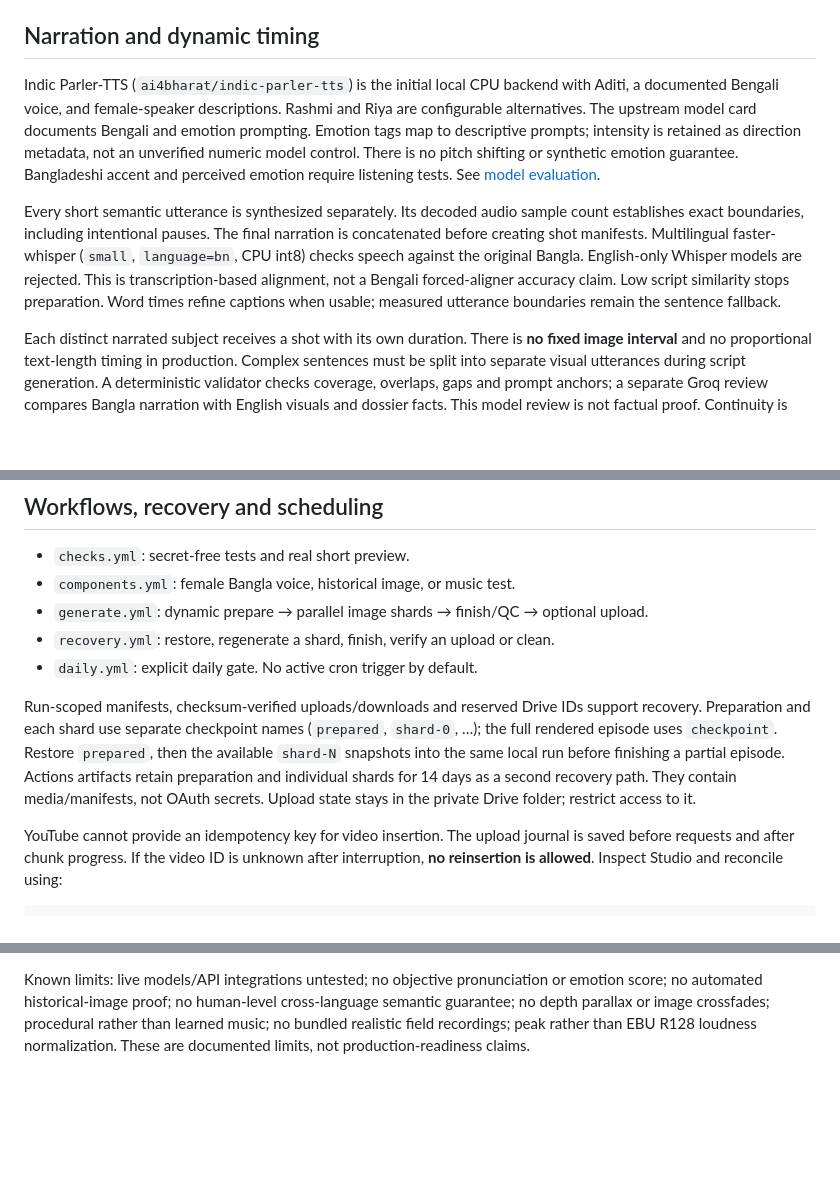
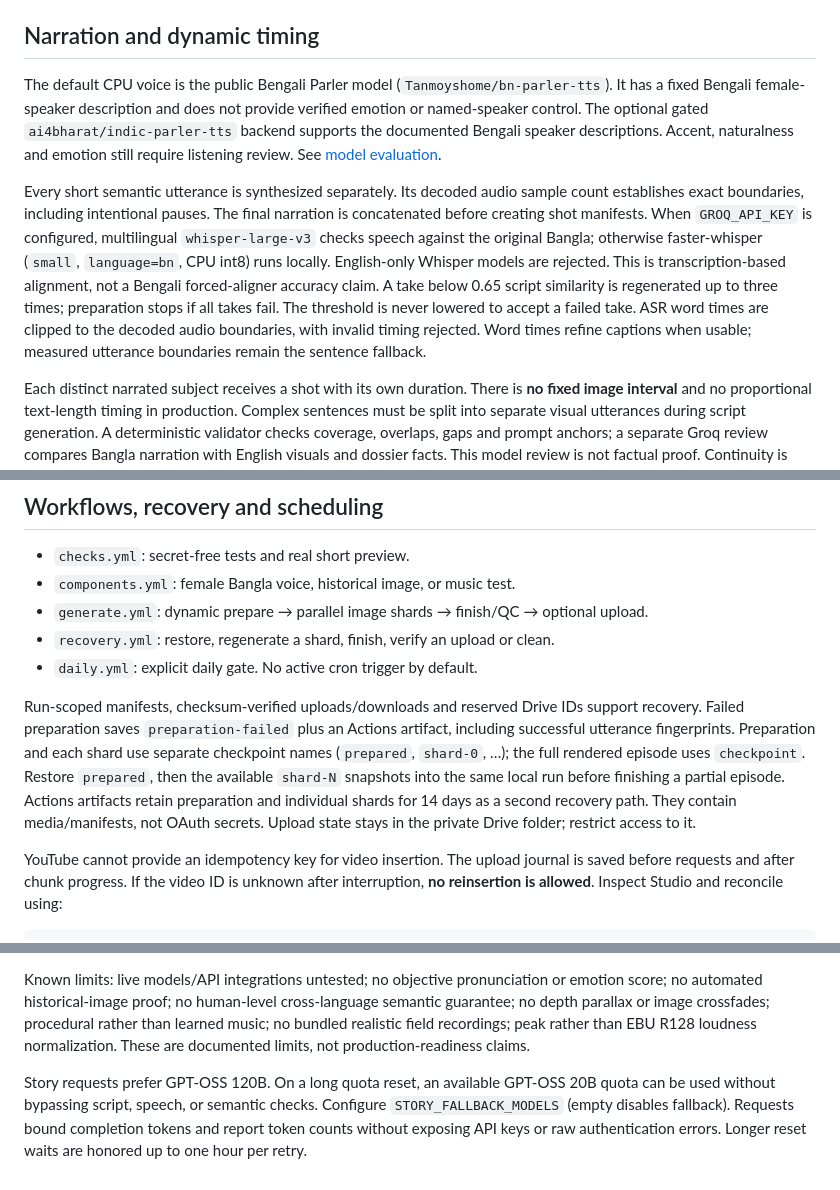
Before and after one commit to Asif-Rezan/Somoy-Jatri, a Markdown page: README.md, 3 parts joined by grey strips. Drawn GitHub-style; blank space fills up the shorter version.

Commit message:
Document current Bengali voice checks and quota recovery

```diff
--- a/README.md
+++ b/README.md
@@ -45,9 +45,9 @@ All stage boundaries use UTF-8 JSON manifests. Assets live under run IDs. The pi
 
 ## Narration and dynamic timing
 
-Indic Parler-TTS (`ai4bharat/indic-parler-tts`) is the initial local CPU backend with Aditi, a documented Bengali voice, and female-speaker descriptions. Rashmi and Riya are configurable alternatives. The upstream model card documents Bengali and emotion prompting. Emotion tags map to descriptive prompts; intensity is retained as direction metadata, not an unverified numeric model control. There is no pitch shifting or synthetic emotion guarantee. Bangladeshi accent and perceived emotion require listening tests. See [model evaluation](docs/models.md).
+The default CPU voice is the public Bengali Parler model (`Tanmoyshome/bn-parler-tts`). It has a fixed Bengali female-speaker description and does not provide verified emotion or named-speaker control. The optional gated `ai4bharat/indic-parler-tts` backend supports the documented Bengali speaker descriptions. Accent, naturalness and emotion still require listening review. See [model evaluation](docs/models.md).
 
-Every short semantic utterance is synthesized separately. Its decoded audio sample count establishes exact boundaries, including intentional pauses. The final narration is concatenated before creating shot manifests. Multilingual faster-whisper (`small`, `language=bn`, CPU int8) checks speech against the original Bangla. English-only Whisper models are rejected. This is transcription-based alignment, not a Bengali forced-aligner accuracy claim. Low script similarity stops preparation. Word times refine captions when usable; measured utterance boundaries remain the sentence fallback.
+Every short semantic utterance is synthesized separately. Its decoded audio sample count establishes exact boundaries, including intentional pauses. The final narration is concatenated before creating shot manifests. When `GROQ_API_KEY` is configured, multilingual `whisper-large-v3` checks speech against the original Bangla; otherwise faster-whisper (`small`, `language=bn`, CPU int8) runs locally. English-only Whisper models are rejected. This is transcription-based alignment, not a Bengali forced-aligner accuracy claim. A take below 0.65 script similarity is regenerated up to three times; preparation stops if all takes fail. The threshold is never lowered to accept a failed take. ASR word times are clipped to the decoded audio boundaries, with invalid timing rejected. Word times refine captions when usable; measured utterance boundaries remain the sentence fallback.
 
 Each distinct narrated subject receives a shot with its own duration. There is **no fixed image interval** and no proportional text-length timing in production. Complex sentences must be split into separate visual utterances during script generation. A deterministic validator checks coverage, overlaps, gaps and prompt anchors; a separate Groq review compares Bangla narration with English visuals and dossier facts. This model review is not factual proof. Continuity is prompt-based scene memory, not guaranteed pixel-level identity.
 
@@ -147,7 +147,7 @@ For a local prepared production run, use `prepare`, each `images --shard N`, `fi
 - `recovery.yml`: restore, regenerate a shard, finish, verify an upload or clean.
 - `daily.yml`: explicit daily gate. No active cron trigger by default.
 
-Run-scoped manifests, checksum-verified uploads/downloads and reserved Drive IDs support recovery. Preparation and each shard use separate checkpoint names (`prepared`, `shard-0`, …); the full rendered episode uses `checkpoint`. Restore `prepared`, then the available `shard-N` snapshots into the same local run before finishing a partial episode. Actions artifacts retain preparation and individual shards for 14 days as a second recovery path. They contain media/manifests, not OAuth secrets. Upload state stays in the private Drive folder; restrict access to it.
+Run-scoped manifests, checksum-verified uploads/downloads and reserved Drive IDs support recovery. Failed preparation saves `preparation-failed` plus an Actions artifact, including successful utterance fingerprints. Preparation and each shard use separate checkpoint names (`prepared`, `shard-0`, …); the full rendered episode uses `checkpoint`. Restore `prepared`, then the available `shard-N` snapshots into the same local run before finishing a partial episode. Actions artifacts retain preparation and individual shards for 14 days as a second recovery path. They contain media/manifests, not OAuth secrets. Upload state stays in the private Drive folder; restrict access to it.
 
 YouTube cannot provide an idempotency key for video insertion. The upload journal is saved before requests and after chunk progress. If the video ID is unknown after interruption, **no reinsertion is allowed**. Inspect Studio and reconcile using:
 
@@ -174,3 +174,5 @@ The daily workflow is scheduled for 00:00 UTC / 06:00 Dhaka. It selects the next
 - Upload interruption: preserve `upload.json`, verify the channel, reconcile the ID; never restart blind insertion.
 
 Known limits: live models/API integrations untested; no objective pronunciation or emotion score; no automated historical-image proof; no human-level cross-language semantic guarantee; no depth parallax or image crossfades; procedural rather than learned music; no bundled realistic field recordings; peak rather than EBU R128 loudness normalization. These are documented limits, not production-readiness claims.
+
+Story requests prefer GPT-OSS 120B. On a long quota reset, an available GPT-OSS 20B quota can be used without bypassing script, speech, or semantic checks. Configure `STORY_FALLBACK_MODELS` (empty disables fallback). Requests bound completion tokens and report token counts without exposing API keys or raw authentication errors. Longer reset waits are honored up to one hour per retry.
```
